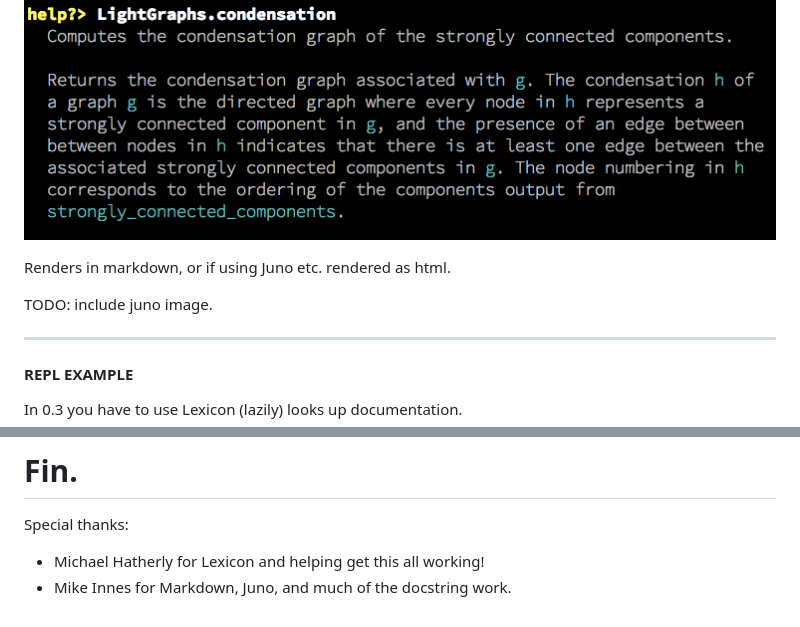
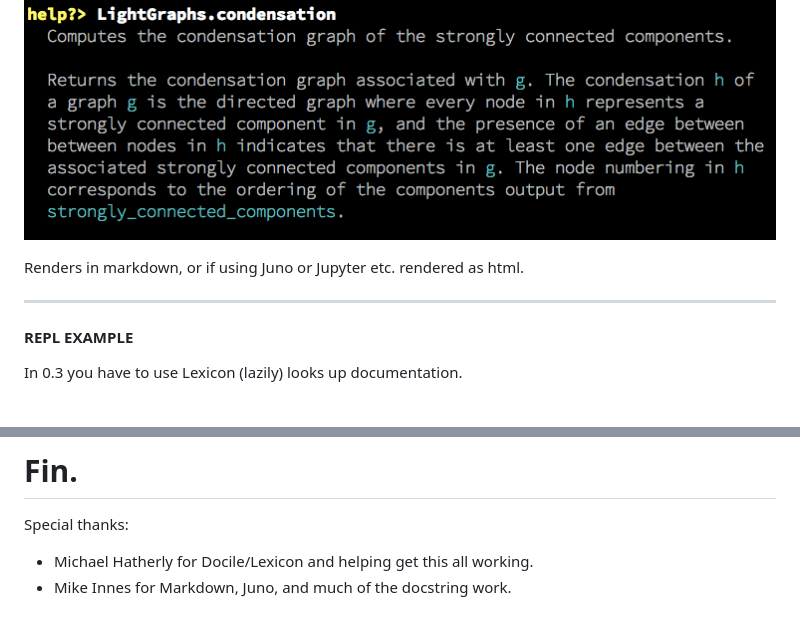
Before and after one commit to hayd/s, a Markdown page: juliadocs/content.md, 2 parts joined by grey strips. Drawn GitHub-style; blank space fills up the shorter version.

```diff
--- a/juliadocs/content.md
+++ b/juliadocs/content.md
@@ -65,9 +63,7 @@ HELP works:
 
 ![help for condensation](help_condensation.png)
 
-Renders in markdown, or if using Juno etc. rendered as html.
-
-TODO: include juno image.
+Renders in markdown, or if using Juno or Jupyter etc. rendered as html.
 
 ---
 
@@ -222,5 +256,5 @@ TODO include sample (with docs/_generated)
 
 Special thanks:
 
-- Michael Hatherly for Lexicon and helping get this all working!
+- Michael Hatherly for Docile/Lexicon and helping get this all working.
 - Mike Innes for Markdown, Juno, and much of the docstring work.
```
Also changed, not shown: other parts of juliadocs/content.md (+59 -23 lines), juliadocs/condensation_online_doc.png (added).
